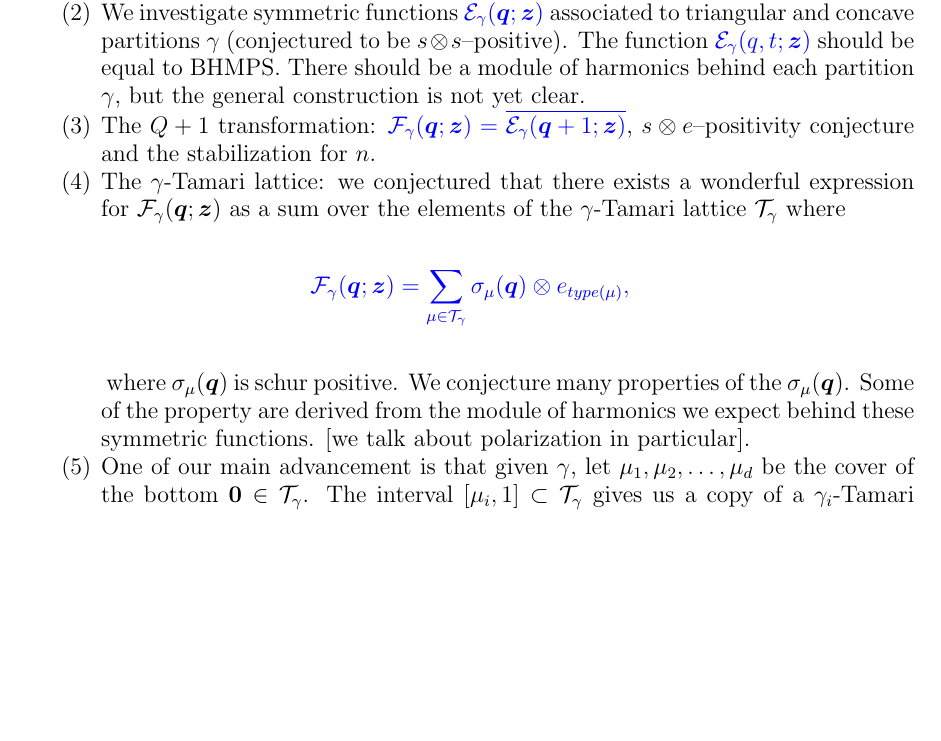
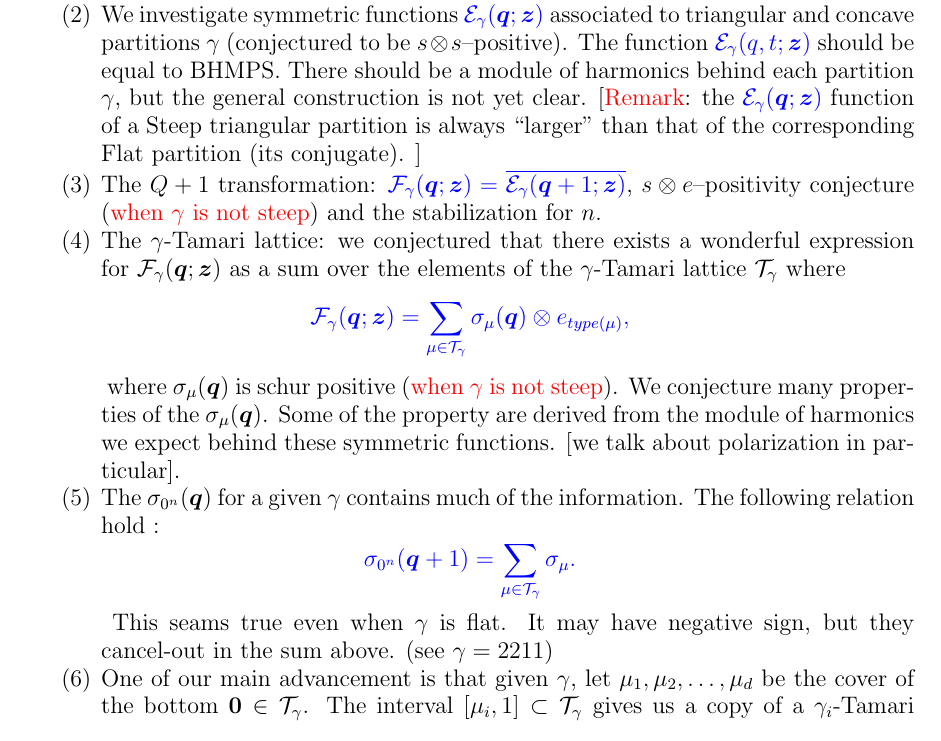
Before and after one commit to vpilaud/multivariateDiagonalHarmonics, a LaTeX paper (GRAZ2023/multiShuffle2023.tex): part of page 1 of 12, cut so that both start at the same text, the shorter picture padded with empty space. Compiled offline with pdfLaTeX.

Commit message:
small increment update of the summary

```diff
--- a/GRAZ2023/multiShuffle2023.tex
+++ b/GRAZ2023/multiShuffle2023.tex
@@ -248,13 +248,20 @@ There is a section on triangular, concave, convex partition on higher rank at th
 \item We investigate symmetric functions \blue{${\mathcal E}_\gamma(\Qvar;\Zvar)$} associated to triangular and concave partitions $\gamma$ (conjectured to be $s\otimes s$--positive). The function
 \blue{${\mathcal E}_\gamma(q,t;\Zvar)$} should be equal to BHMPS.
 There should be a module of harmonics behind each partition $\gamma$, but the general construction is not yet clear.
+ [\red{Remark}:  the \blue{${\mathcal E}_\gamma(\Qvar;\Zvar)$} function of a Steep triangular partition is always “larger” than that of the corresponding Flat partition (its conjugate). ]
 
-\item The $Q+1$ transformation: \blue{${\mathcal F}_\gamma(\Qvar;\Zvar)=\overline{{\mathcal E}_\gamma(\Qvar+1;\Zvar)}$}, $s\otimes e$--positivity conjecture and the stabilization for $n$.
+
+\item The $Q+1$ transformation: \blue{${\mathcal F}_\gamma(\Qvar;\Zvar)=\overline{{\mathcal E}_\gamma(\Qvar+1;\Zvar)}$}, $s\otimes e$--positivity conjecture (\red{when $\gamma$ is not steep}) and the stabilization for $n$.
 
 \item The $\gamma$-Tamari lattice: we conjectured that there exists a wonderful expression for ${\mathcal F}_\gamma(\Qvar;\Zvar)$ as a sum over the elements of the $\gamma$-Tamari lattice
 ${\mathcal T}_\gamma$ where
 	\blue{$$ {\mathcal F}_\gamma(\Qvar;\Zvar) = \sum_{\mu \in {\mathcal T}_\gamma}  \sigma_{\mu}(\Qvar) \otimes e_{type(\mu)}, $$}
-where $\sigma_{\mu}(\Qvar)$ is schur positive. We conjecture many properties of the $ \sigma_{\mu}(\Qvar)$. Some of the property are derived from the module of harmonics we expect behind these symmetric functions. [we talk about polarization in particular].
+where $\sigma_{\mu}(\Qvar)$ is schur positive (\red{when $\gamma$ is not steep}). We conjecture many properties of the $ \sigma_{\mu}(\Qvar)$. Some of the property are derived from the module of harmonics we expect behind these symmetric functions. [we talk about polarization in particular].
+
+\item The $ \sigma_{0^n}(\Qvar) $ for a given $\gamma$ contains much of the information. The following relation hold :
+	\blue{$$  \sigma_{0^n}(\Qvar+1)= \sum_{\mu \in {\mathcal T}_\gamma}  \sigma_{\mu}.$$}
+This seams true even when $\gamma$ is flat. It may have negative sign, but they cancel-out in the sum above. (see $\gamma=2211$)
+
 
 \item One of our main advancement is that given $\gamma$, let $\mu_1, \mu_2,\ldots,\mu_d$ be the cover of the bottom $\bf 0\in {\mathcal T}_\gamma$. The interval $[\mu_i,1]\subset {\mathcal T}_\gamma$
 gives us a copy of a $\gamma_i$-Tamari lattice for some partition $\gamma_i$. This decompose ${\mathcal T}_\gamma$ into pieces ${\mathcal T}_{\gamma_i}$ for $1\le i\le d$. We conjecture that
```
Also changed, not shown: GRAZ2023/multiShuffle2023.pdf.
